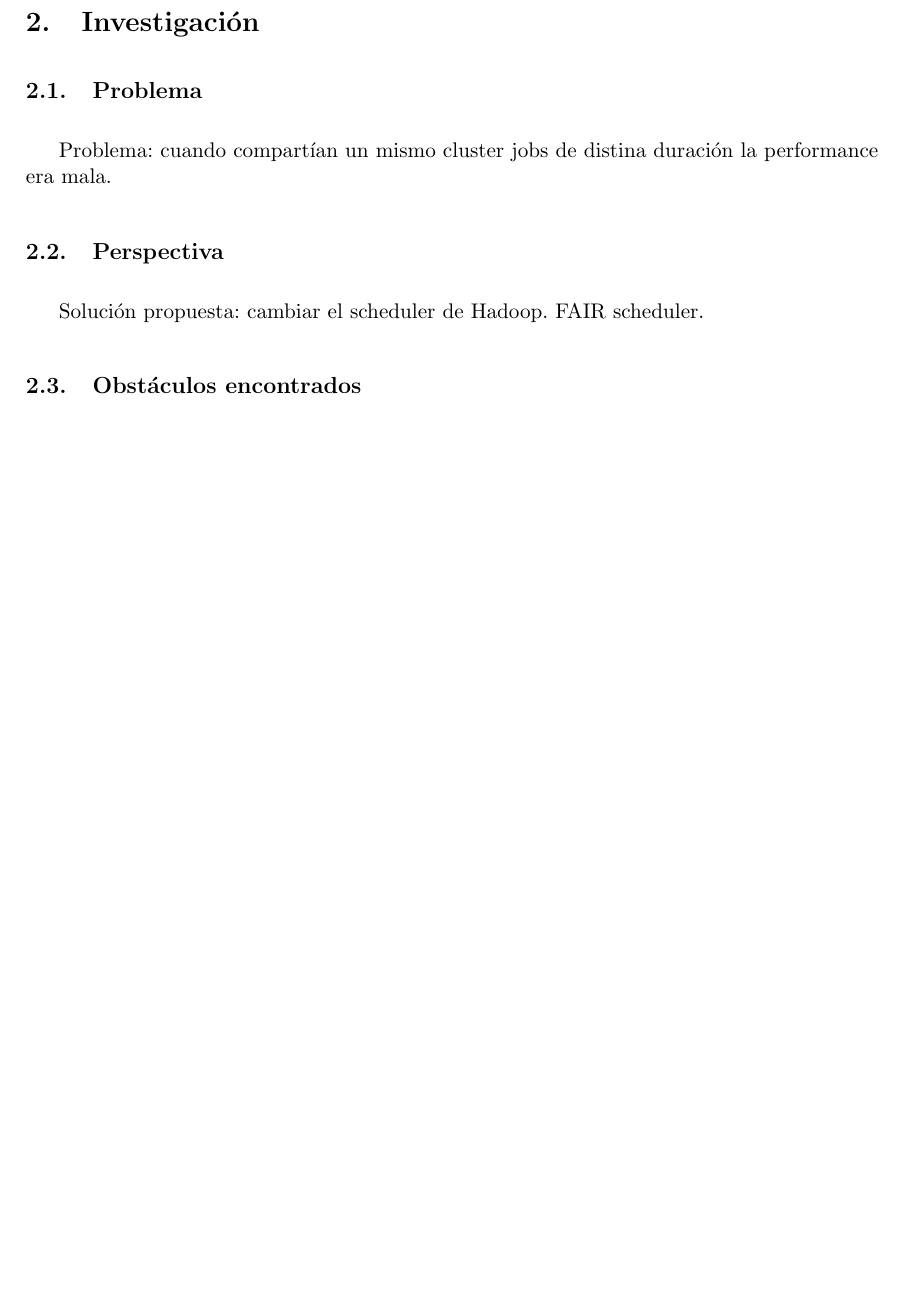
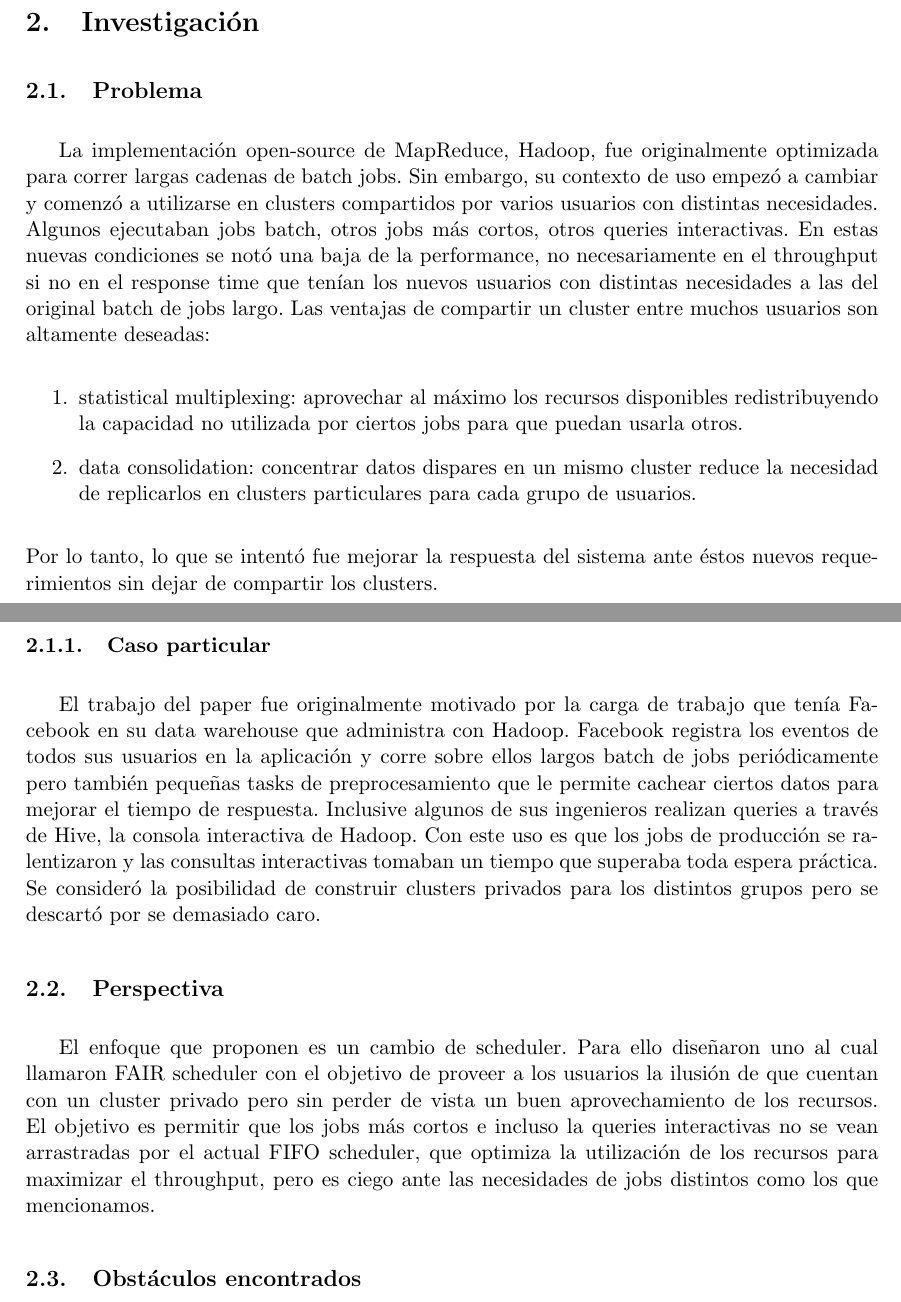
Before and after one commit to fgasperij/tp3so, a LaTeX document (informe/main.tex, which reads informe/investigacion.tex): part of page 7 of 9 before the commit and two parts of pages 7 and 8 of 10 after it, the two joined at a grey line, cut so that both start at the same text, the shorter picture padded with empty space. Compiled offline with pdfLaTeX.

Commit message:
Terminado.

```diff
--- a/informe/investigacion.tex
+++ b/informe/investigacion.tex
@@ -1,10 +1,46 @@
 \section{Investigación}
 
 \subsection{Problema}
-Problema: cuando compartían un mismo cluster jobs de distina duración la performance era mala.
+La implementación open-source de MapReduce, Hadoop, fue originalmente optimizada
+para correr largas cadenas de batch jobs. Sin embargo, su contexto de uso empezó
+a cambiar y comenzó a utilizarse en clusters compartidos por varios usuarios con
+distintas necesidades. Algunos ejecutaban jobs batch, otros jobs más cortos,
+otros queries interactivas. En estas nuevas condiciones se notó una baja de la
+performance, no necesariamente en el throughput si no en el response time
+que tenían los nuevos usuarios con distintas necesidades a las del original
+batch de jobs largo.  Las ventajas de compartir un cluster entre muchos
+usuarios son altamente deseadas:
+\begin{enumerate}
+  \item statistical multiplexing: aprovechar al máximo los recursos disponibles
+    redistribuyendo la capacidad no utilizada por ciertos jobs para que puedan
+    usarla otros.
+  \item data consolidation: concentrar datos dispares en un mismo cluster reduce
+    la necesidad de replicarlos en clusters particulares para cada grupo de usuarios.
+\end{enumerate}
+Por lo tanto, lo que se intentó fue mejorar la respuesta del sistema
+ante éstos nuevos requerimientos sin dejar de compartir los clusters.
+
+\subsubsection{Caso particular}
+El trabajo del paper fue originalmente motivado por la carga de trabajo que tenía
+Facebook en su data warehouse que administra con Hadoop. Facebook registra los
+eventos de todos sus usuarios en la aplicación y corre sobre ellos largos
+batch de jobs periódicamente pero también pequeñas tasks de preprocesamiento
+que le permite cachear ciertos datos para mejorar el tiempo de respuesta. Inclusive
+algunos de sus ingenieros realizan queries a través de Hive, la consola interactiva
+de Hadoop. Con este uso es que los jobs de producción se ralentizaron y las
+consultas interactivas tomaban un tiempo que superaba toda espera práctica.
+Se consideró la posibilidad de construir clusters privados para los distintos
+grupos pero se descartó por se demasiado caro.
 
 \subsection{Perspectiva}
-Solución propuesta: cambiar el scheduler de Hadoop. FAIR scheduler.
+El enfoque que proponen es un cambio de scheduler. Para ello diseñaron uno
+al cual llamaron FAIR scheduler con el objetivo de proveer a los usuarios la ilusión
+de que cuentan con un cluster privado pero sin perder de vista un
+buen aprovechamiento de los recursos. El objetivo es permitir que los
+jobs más cortos e incluso la queries interactivas no se vean arrastradas
+por el actual FIFO scheduler, que optimiza la utilización de los recursos
+para maximizar el throughput, pero es ciego ante las necesidades de jobs
+distintos como los que mencionamos.
 
 \subsection{Obstáculos encontrados}
 MapReduce presenta dos problemas al esquema que delinea el FAIR scheduler.
```
